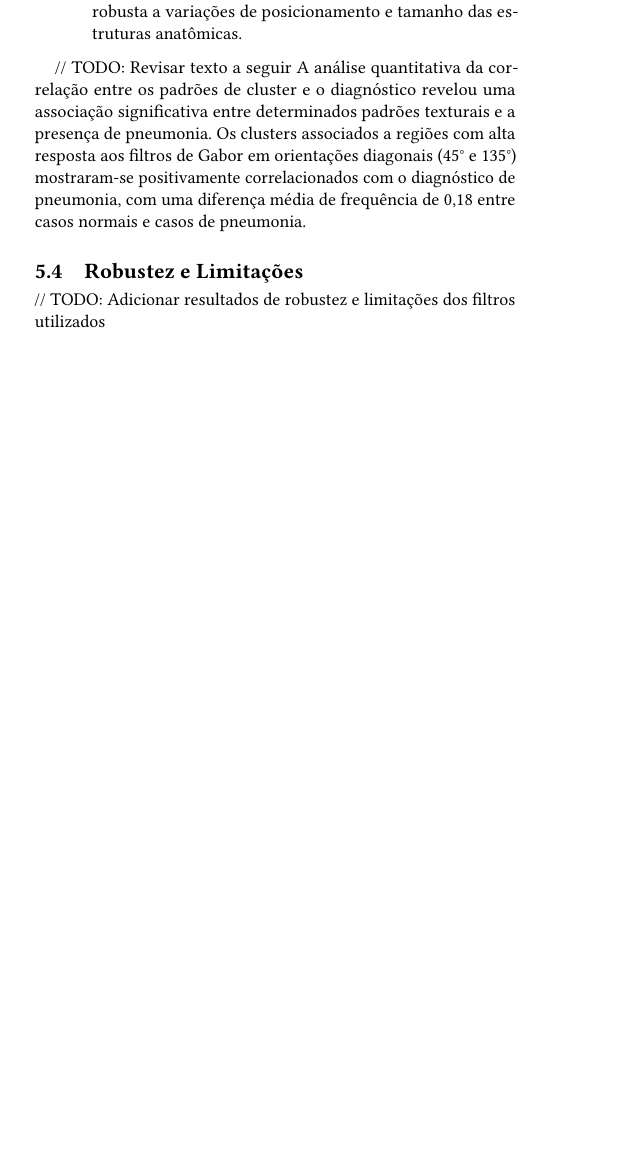
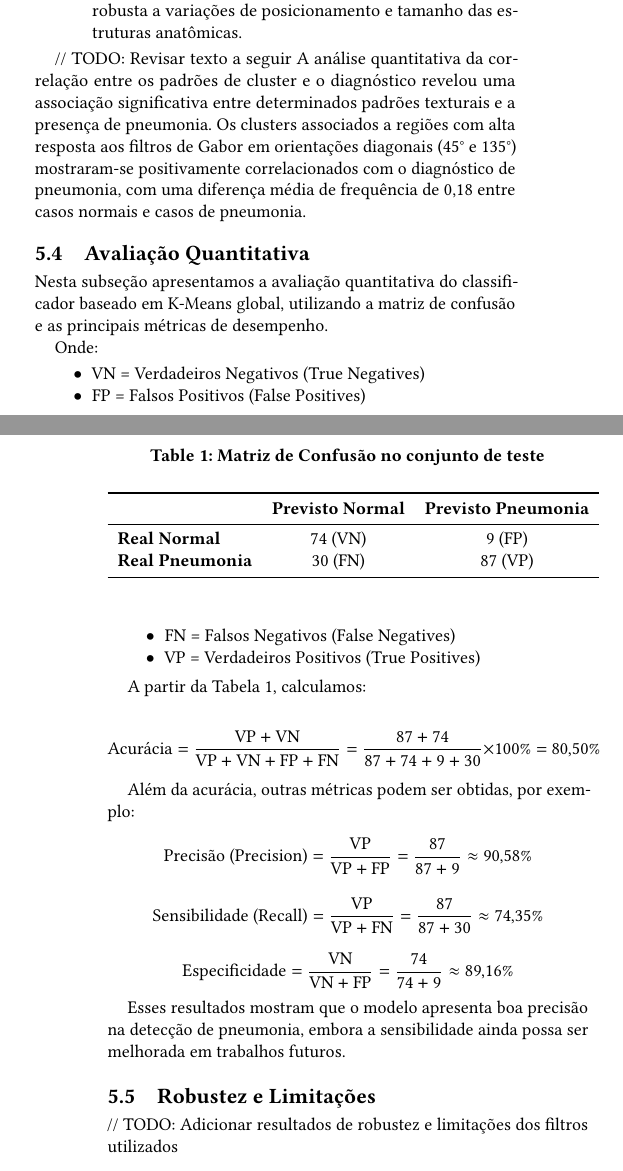
Before and after one commit to viniciusbartolomeu96/INFO-7064, a LaTeX paper (TF_01/Template_Latex/main.tex): part of one column of page 3 of 4 before the commit and two parts of the columns of pages 3 and 4 of 5 after it, the two joined at a grey line, cut so that both start at the same text, the shorter picture padded with empty space. Compiled offline with pdfLaTeX.

Commit message:
added precision in main.tex

```diff
--- a/TF_01/Template_Latex/main.tex
+++ b/TF_01/Template_Latex/main.tex
@@ -244,6 +244,55 @@ A comparação entre as duas abordagens multi-escala implementadas mostrou que:
 // TODO: Revisar texto a seguir
 A análise quantitativa da correlação entre os padrões de cluster e o diagnóstico revelou uma associação significativa entre determinados padrões texturais e a presença de pneumonia. Os clusters associados a regiões com alta resposta aos filtros de Gabor em orientações diagonais (45° e 135°) mostraram-se positivamente correlacionados com o diagnóstico de pneumonia, com uma diferença média de frequência de 0,18 entre casos normais e casos de pneumonia.
 
+\subsection{Avaliação Quantitativa}
+Nesta subseção apresentamos a avaliação quantitativa do classificador baseado em K-Means global, utilizando a matriz de confusão e as principais métricas de desempenho.
+
+\begin{table}[h]
+  \centering
+  \caption{Matriz de Confusão no conjunto de teste}
+  \label{tab:confusion_matrix}
+  \begin{tabular}{lcc}
+    \toprule
+                   & \textbf{Previsto Normal} & \textbf{Previsto Pneumonia} \\
+    \midrule
+    \textbf{Real Normal}     & 74 (VN)   & 9  (FP)  \\
+    \textbf{Real Pneumonia}  & 30 (FN)   & 87 (VP)  \\
+    \bottomrule
+  \end{tabular}
+\end{table}
+
+% Relembrar definições brevemente
+Onde:
+\begin{itemize}
+  \item VN = Verdadeiros Negativos (True Negatives)
+  \item FP = Falsos Positivos (False Positives)
+  \item FN = Falsos Negativos (False Negatives)
+  \item VP = Verdadeiros Positivos (True Positives)
+\end{itemize}
+
+A partir da Tabela~\ref{tab:confusion_matrix}, calculamos:
+
+\[
+\text{Acurácia} = \frac{\text{VP} + \text{VN}}{\text{VP} + \text{VN} + \text{FP} + \text{FN}}
+= \frac{87 + 74}{87 + 74 + 9 + 30} \times 100\% = 80{,}50\%
+\]
+
+Além da acurácia, outras métricas podem ser obtidas, por exemplo:
+\[
+\text{Precisão (Precision)} = \frac{\text{VP}}{\text{VP} + \text{FP}}
+= \frac{87}{87 + 9} \approx 90{,}58\%
+\]
+\[
+\text{Sensibilidade (Recall)} = \frac{\text{VP}}{\text{VP} + \text{FN}}
+= \frac{87}{87 + 30} \approx 74{,}35\%
+\]
+\[
+\text{Especificidade} = \frac{\text{VN}}{\text{VN} + \text{FP}}
+= \frac{74}{74 + 9} \approx 89{,}16\%
+\]
+
+Esses resultados mostram que o modelo apresenta boa precisão na detecção de pneumonia, embora a sensibilidade ainda possa ser melhorada em trabalhos futuros.
+
 \subsection{Robustez e Limitações}
 
 // TODO: Adicionar resultados de robustez e limitações dos filtros utilizados
```
Also changed, not shown: TF_01/requirements.txt (added, +8 -0 lines), TF_01/Template_Latex/main.pdf, 7 other files.
